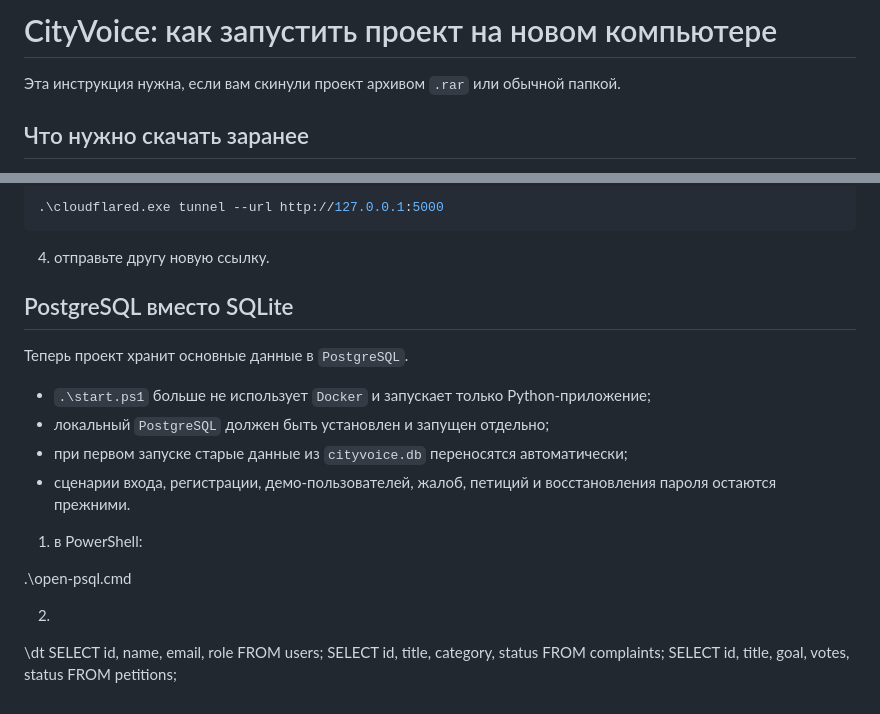
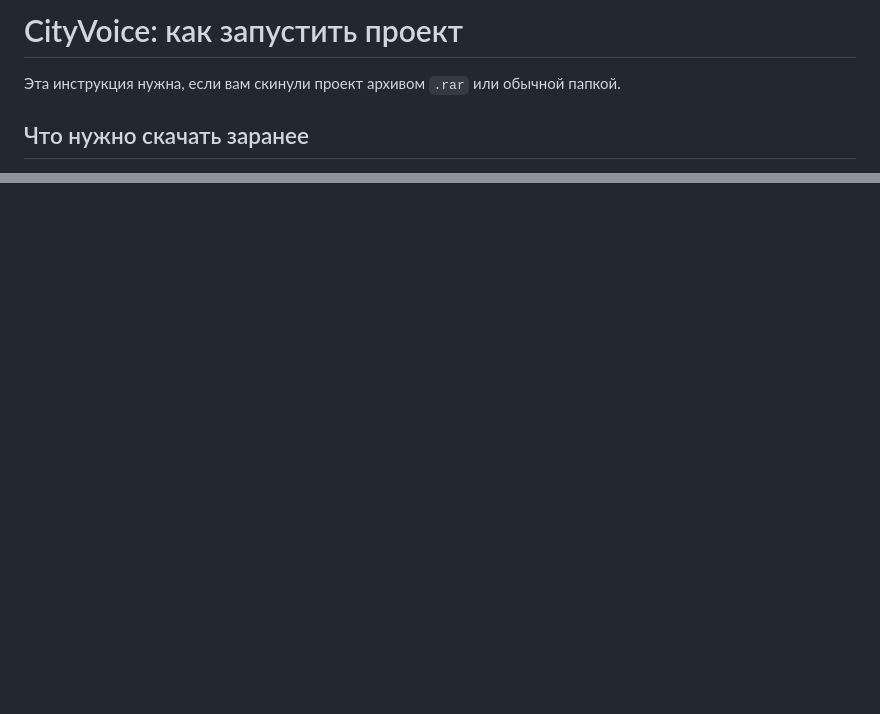
Before and after one commit to askarsltv17/CityVoice, a Markdown page: help.md, 2 parts joined by grey strips. GitHub-like rendering; blank space fills up the shorter version.

````diff
--- a/help.md
+++ b/help.md
@@ -1,4 +1,4 @@
-# CityVoice: как запустить проект на новом компьютере
+# CityVoice: как запустить проект
 
 Эта инструкция нужна, если вам скинули проект архивом `.rar` или обычной папкой.
 
@@ -312,24 +234,0 @@ http://127.0.0.1:5000
-```powershell
-.\cloudflared.exe tunnel --url http://127.0.0.1:5000
-```
-
-4. отправьте другу новую ссылку.
-
-## PostgreSQL вместо SQLite
-
-Теперь проект хранит основные данные в `PostgreSQL`.
-
-- `.\start.ps1` больше не использует `Docker` и запускает только Python-приложение;
-- локальный `PostgreSQL` должен быть установлен и запущен отдельно;
-- при первом запуске старые данные из `cityvoice.db` переносятся автоматически;
-- сценарии входа, регистрации, демо-пользователей, жалоб, петиций и восстановления пароля остаются прежними.
-
-1. в PowerShell:
-
-.\open-psql.cmd
-
-2.
-\dt
-SELECT id, name, email, role FROM users;
-SELECT id, title, category, status FROM complaints;
-SELECT id, title, goal, votes, status FROM petitions;
````
Also changed, not shown: other parts of help.md (+0 -77 lines).
